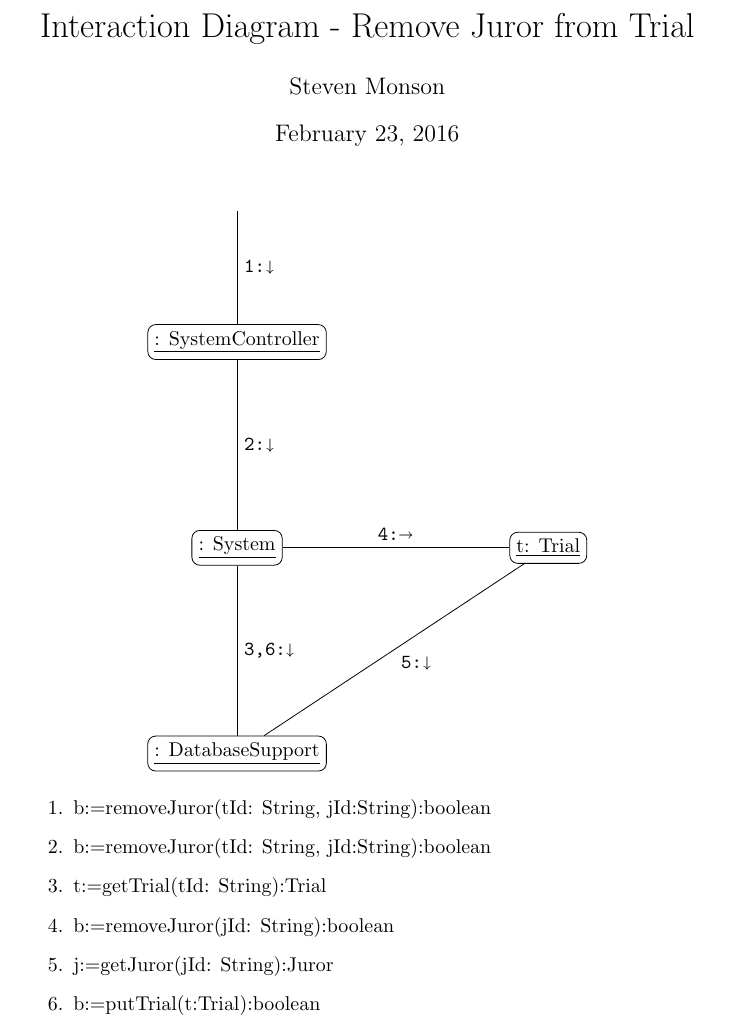
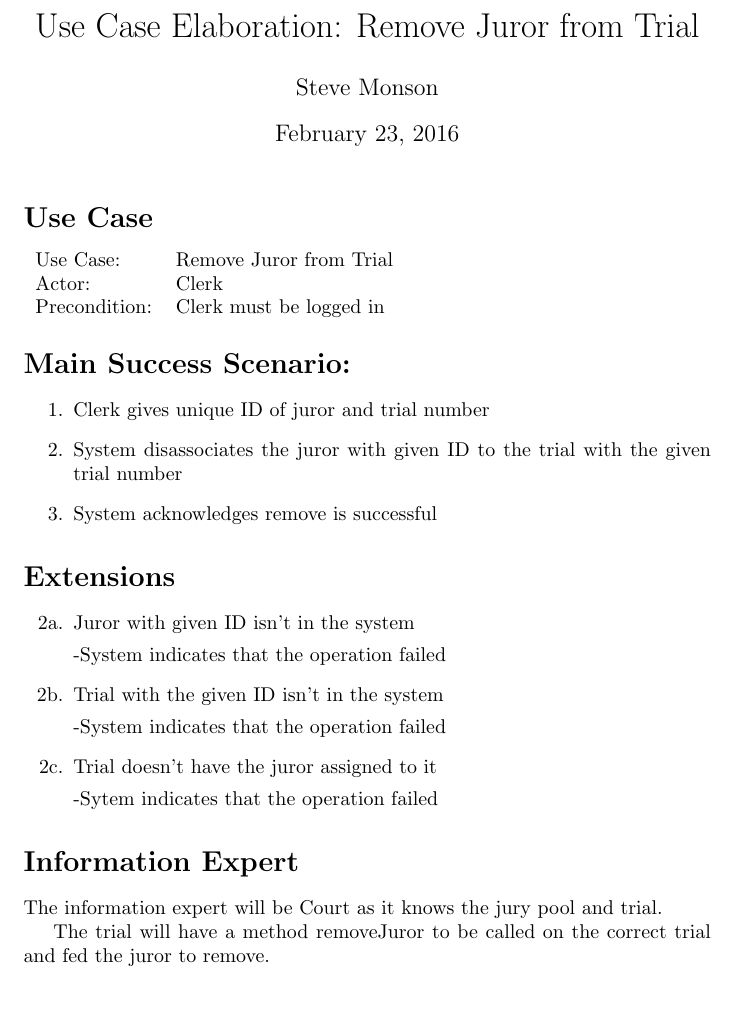
Before and after one commit to adamhammes/cs362, a LaTeX problem sheet (homework/homework-1/use-case-elaboration/remove-juror-from-trial.tex): part of the page, cut so that both start at the same text, the shorter picture padded with empty space. Compiled offline with pdfLaTeX.

Commit message:
Lawl
Undo because I put the interaction diagram here on accident

```diff
--- a/homework/homework-1/use-case-elaboration/remove-juror-from-trial.tex
+++ b/homework/homework-1/use-case-elaboration/remove-juror-from-trial.tex
@@ -3,56 +2,46 @@
 
+\title{Use Case Elaboration: Remove Juror from Trial}
+\author{Steve Monson}
 
-\usepackage{tikz}
-\usetikzlibrary{positioning}
-
-\title{Interaction Diagram - Remove Juror from Trial}
-\author{Steven Monson}
-
-% no page number at bottom
 \pagenumbering{gobble}
 
 \begin{document}
 \maketitle
 
-\begin{center}
-\begin{tikzpicture}[
-  auto,
-  block/.style = {
-    rectangle,
-    draw=black,
-    align=center,
-    rounded corners
-  }
-]
+\section*{Use Case}
+\begin{tabular}{l l}
+  Use Case:     & Remove Juror from Trial\\
+  Actor:        & Clerk\\
+  Precondition: & Clerk must be logged in\\
+\end{tabular}
 
-% Used for the arrow coming down to SystemController
-\node[] (start)  {};
-
-%     style     location                variable name    content
-\node[block, below = 2cm of start]      (controller) {\underline{: SystemController}};
-\node[block, below = 3cm of controller] (system)     {\underline{: System}};
-\node[block, right = 4cm of system]     (trial)       {\underline{t: Trial}};
-\node[block, below = 3cm of system]     (database)   {\underline{: DatabaseSupport}};
-
-%     (start_node) -- (end_node)   node[location] {content}
-\draw (start)      -- (controller) node[midway] {\texttt{1:$\shortdownarrow$}};
-\draw (controller) -- (system)     node[midway] {\texttt{2:$\shortdownarrow$}};
-\draw (system)     -- (trial)       node[midway] {\texttt{4:$\shortrightarrow$}};
-\draw (trial)      -- (database)    node[midway] {\texttt{5:$\shortdownarrow$}};
-\draw (system)     -- (database)   node[midway] {\texttt{3,6:$\shortdownarrow$}};
-
-\end{tikzpicture}
-\end{center}
-
+\section*{Main Success Scenario:}
 \begin{enumerate}
-    \item b:=removeJuror(tId: String, jId:String):boolean
-    \item b:=removeJuror(tId: String, jId:String):boolean
-    \item t:=getTrial(tId: String):Trial
-    \item b:=removeJuror(jId: String):boolean
-    \item j:=getJuror(jId: String):Juror
-    \item b:=putTrial(t:Trial):boolean
-
+  \item Clerk gives unique ID of juror and trial number
+  \item System disassociates the juror with given ID to the trial with the given trial number
+  \item System acknowledges remove is successful
 \end{enumerate}
 
+\section*{Extensions}
+\begin{itemize}
+  \item [2a.] Juror with given ID isn't in the system
+
+    -System indicates that the operation failed
+
+  \item [2b.] Trial with the given ID isn't in the system
+
+    -System indicates that the operation failed
+
+  \item [2c.] Trial doesn't have the juror assigned to it
+
+    -Sytem indicates that the operation failed
+
+\end{itemize}
+
+\section*{Information Expert}
+
+The information expert will be Court as it knows the jury pool and trial.
+
+The trial will have a method removeJuror to be called on the correct trial and fed the juror to remove.
 
 \end{document}
```
Also changed, not shown: homework/homework-1/use-case-elaboration/remove-juror-from-trial.tex (1 more changed lines).
